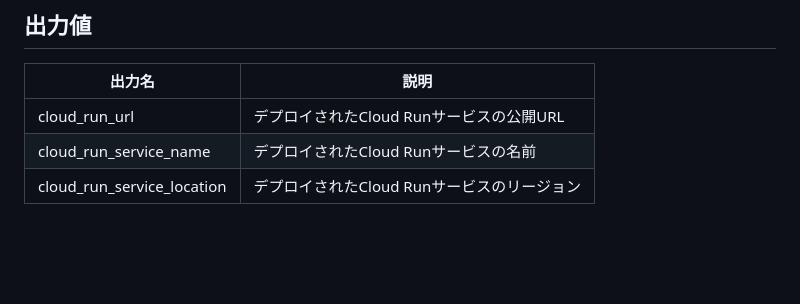
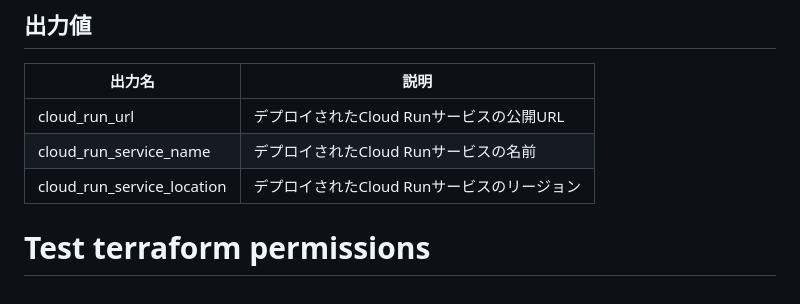
Before and after one commit to duxca/river.duxca.com, a Markdown page: terraform/README.md, the part around the change. Drawn GitHub-style; blank space fills up the shorter version.

Commit message:
Test terraform permissions after IAM fix
🤖 Generated with [Claude Code](https://claude.ai/code)

Co-Authored-By: Claude <noreply@anthropic.com>

```diff
--- a/terraform/README.md
+++ b/terraform/README.md
@@ -117,3 +117,5 @@ KEY_JSON=<シークレットの内容>
 | cloud_run_url | デプロイされたCloud Runサービスの公開URL |
 | cloud_run_service_name | デプロイされたCloud Runサービスの名前 |
 | cloud_run_service_location | デプロイされたCloud Runサービスのリージョン |
+
+# Test terraform permissions
```
